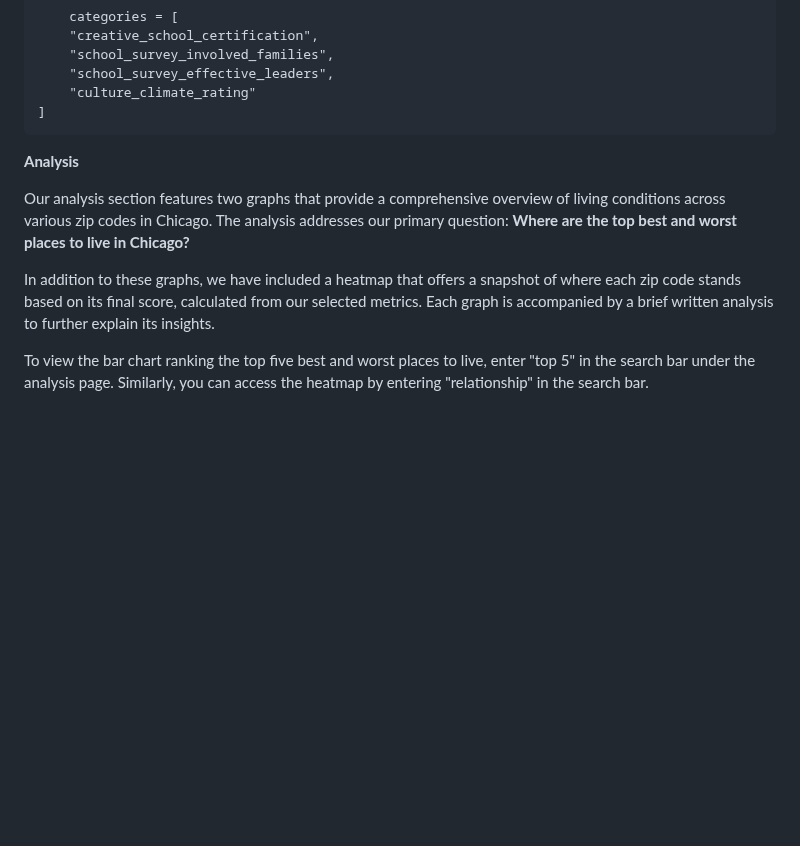
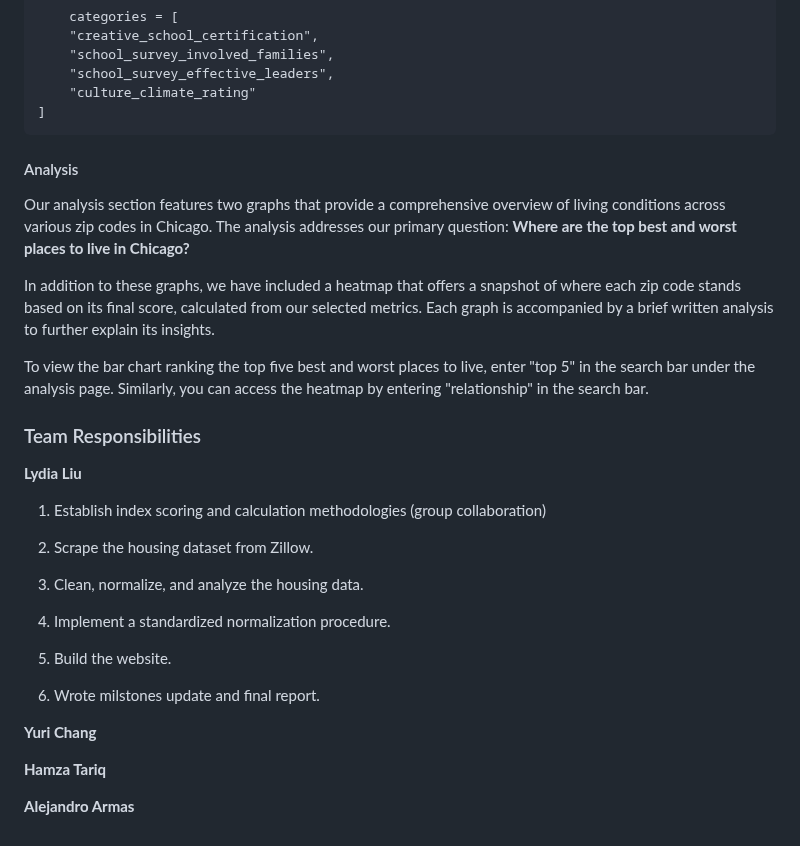
Before and after one commit to uchicago-2025-capp30122/30122-project-fantasticfour, a Markdown page: ChicagoLivingScore/final.md, the part around one of its changes. Drawn GitHub-style; blank space fills up the shorter version.

```diff
--- a/ChicagoLivingScore/final.md
+++ b/ChicagoLivingScore/final.md
@@ -217,7 +218,7 @@ and input it to them(For example if 60615 was missing then it would take the ave
         "culture_climate_rating"
     ]
 
-**Analysis**
+#### Analysis
 
 Our analysis section features two graphs that provide a comprehensive overview of living conditions across various zip codes in Chicago.
 The analysis addresses our primary question: **Where are the top best and worst places to live in Chicago?**
@@ -227,3 +228,23 @@ calculated from our selected metrics. Each graph is accompanied by a brief writt
 
 To view the bar chart ranking the top five best and worst places to live, enter "top 5" in the search bar under the analysis page.
 Similarly, you can access the heatmap by entering "relationship" in the search bar.
+
+### Team Responsibilities
+**Lydia Liu**
+1. Establish index scoring and calculation methodologies (group collaboration)
+
+2. Scrape the housing dataset from Zillow.
+
+3. Clean, normalize, and analyze the housing data.
+
+4. Implement a standardized normalization procedure.
+
+5. Build the website.
+
+6. Wrote milstones update and final report.
+
+**Yuri Chang**
+
+**Hamza Tariq**
+
+**Alejandro Armas**
```
Also changed, not shown: other parts of ChicagoLivingScore/final.md (+1 -0 lines).
